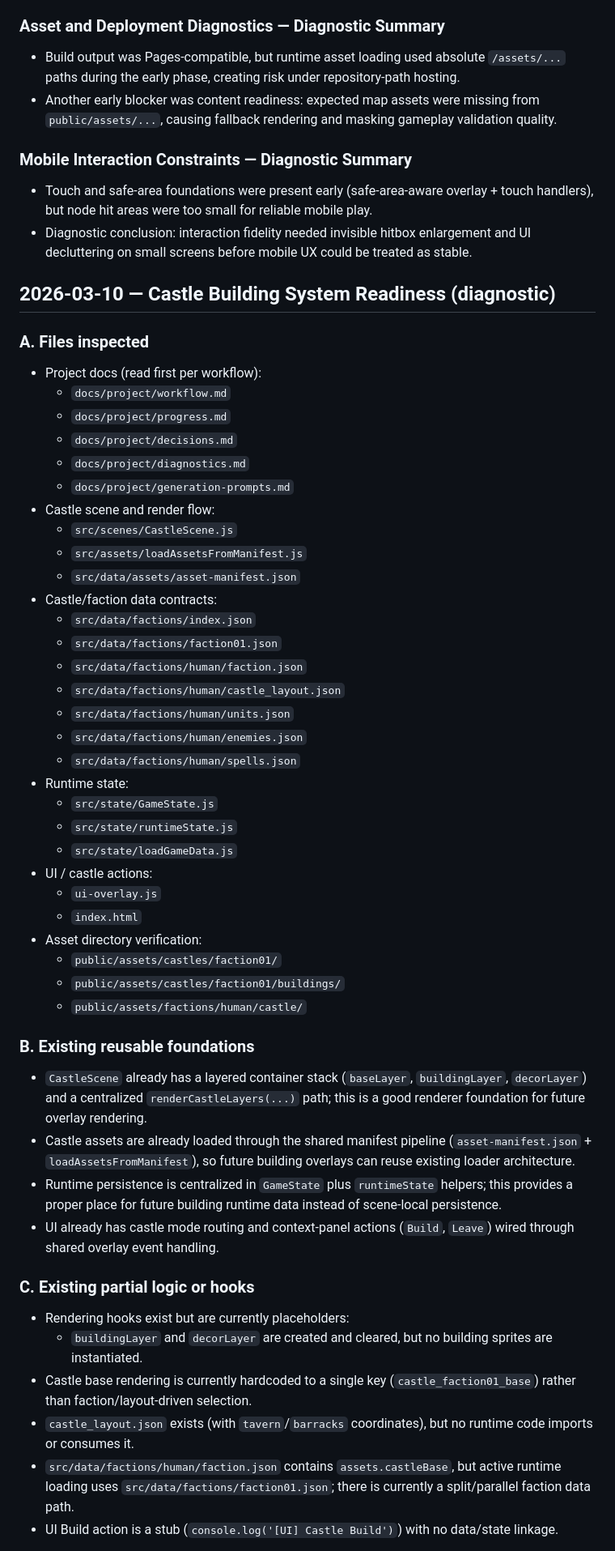
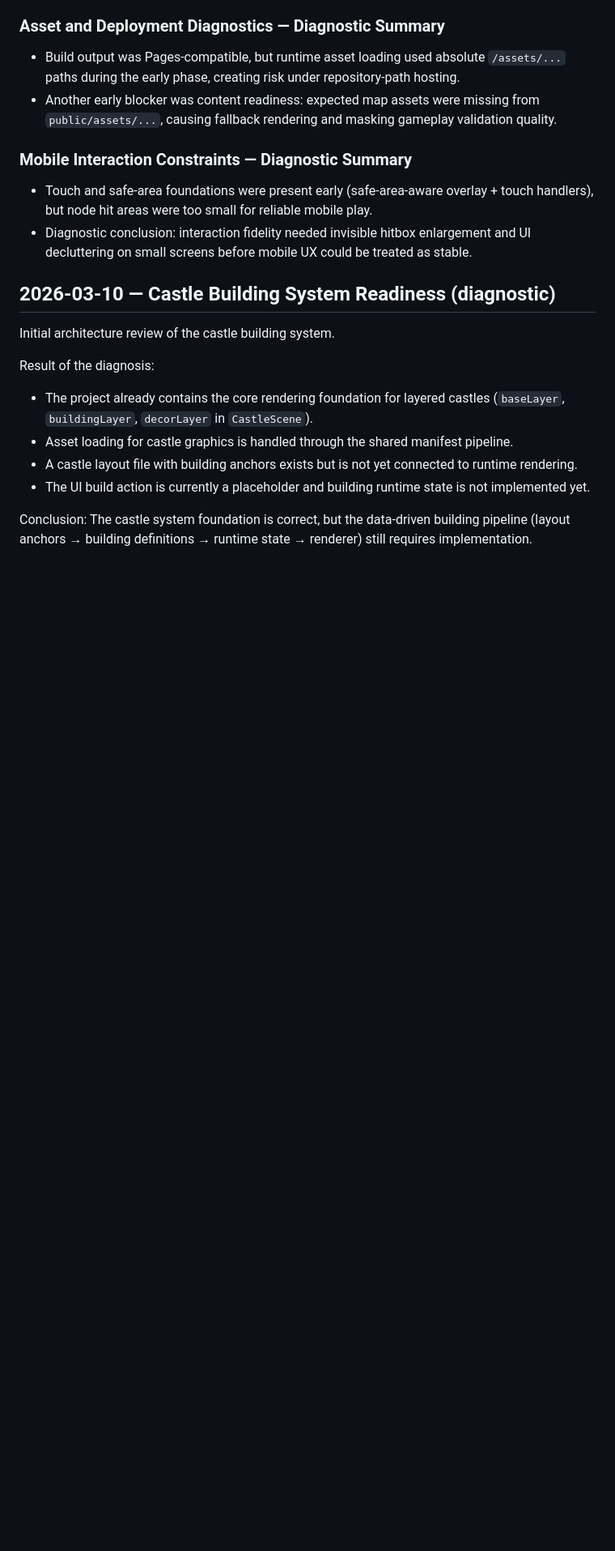
Before and after one commit to lukaszpeciak91-sys/portal-conquest, a Markdown page: docs/project/diagnostics.md, the part around one of its changes. Shown at 81% size. Drawn GitHub-style; blank space fills up the shorter version.

```diff
--- a/docs/project/diagnostics.md
+++ b/docs/project/diagnostics.md
@@ -37,48 +37,14 @@
 
 ## 2026-03-10 — Castle Building System Readiness (diagnostic)
 
-### A. Files inspected
-- Project docs (read first per workflow):
-  - `docs/project/workflow.md`
-  - `docs/project/progress.md`
-  - `docs/project/decisions.md`
-  - `docs/project/diagnostics.md`
-  - `docs/project/generation-prompts.md`
-- Castle scene and render flow:
-  - `src/scenes/CastleScene.js`
-  - `src/assets/loadAssetsFromManifest.js`
-  - `src/data/assets/asset-manifest.json`
-- Castle/faction data contracts:
-  - `src/data/factions/index.json`
-  - `src/data/factions/faction01.json`
-  - `src/data/factions/human/faction.json`
-  - `src/data/factions/human/castle_layout.json`
-  - `src/data/factions/human/units.json`
-  - `src/data/factions/human/enemies.json`
-  - `src/data/factions/human/spells.json`
-- Runtime state:
-  - `src/state/GameState.js`
-  - `src/state/runtimeState.js`
-  - `src/state/loadGameData.js`
-- UI / castle actions:
-  - `ui-overlay.js`
-  - `index.html`
-- Asset directory verification:
-  - `public/assets/castles/faction01/`
-  - `public/assets/castles/faction01/buildings/`
-  - `public/assets/factions/human/castle/`
+Initial architecture review of the castle building system.
 
-### B. Existing reusable foundations
-- `CastleScene` already has a layered container stack (`baseLayer`, `buildingLayer`, `decorLayer`) and a centralized `renderCastleLayers(...)` path; this is a good renderer foundation for future overlay rendering.
-- Castle assets are already loaded through the shared manifest pipeline (`asset-manifest.json` + `loadAssetsFromManifest`), so future building overlays can reuse existing loader architecture.
-- Runtime persistence is centralized in `GameState` plus `runtimeState` helpers; this provides a proper place for future building runtime data instead of scene-local persistence.
-- UI already has castle mode routing and context-panel actions (`Build`, `Leave`) wired through shared overlay event handling.
+Result of the diagnosis:
+- The project already contains the core rendering foundation for layered castles (`baseLayer`, `buildingLayer`, `decorLayer` in `CastleScene`).
+- Asset loading for castle graphics is handled through the shared manifest pipeline.
+- A castle layout file with building anchors exists but is not yet connected to runtime rendering.
+- The UI build action is currently a placeholder and building runtime state is not implemented yet.
 
-### C. Existing partial logic or hooks
-- Rendering hooks exist but are currently placeholders:
-  - `buildingLayer` and `decorLayer` are created and cleared, but no building sprites are instantiated.
-- Castle base rendering is currently hardcoded to a single key (`castle_faction01_base`) rather than faction/layout-driven selection.
-- `castle_layout.json` exists (with `tavern`/`barracks` coordinates), but no runtime code imports or consumes it.
-- `src/data/factions/human/faction.json` contains `assets.castleBase`, but active runtime loading uses `src/data/factions/faction01.json`; there is currently a split/parallel faction data path.
-- UI Build action is a stub (`console.log('[UI] Castle Build')`) with no data/state linkage.
+Conclusion:
+The castle system foundation is correct, but the data-driven building pipeline (layout anchors → building definitions → runtime state → renderer) still requires implementation.
 
```
Also changed, not shown: other parts of docs/project/diagnostics.md (+1 -45 lines).
